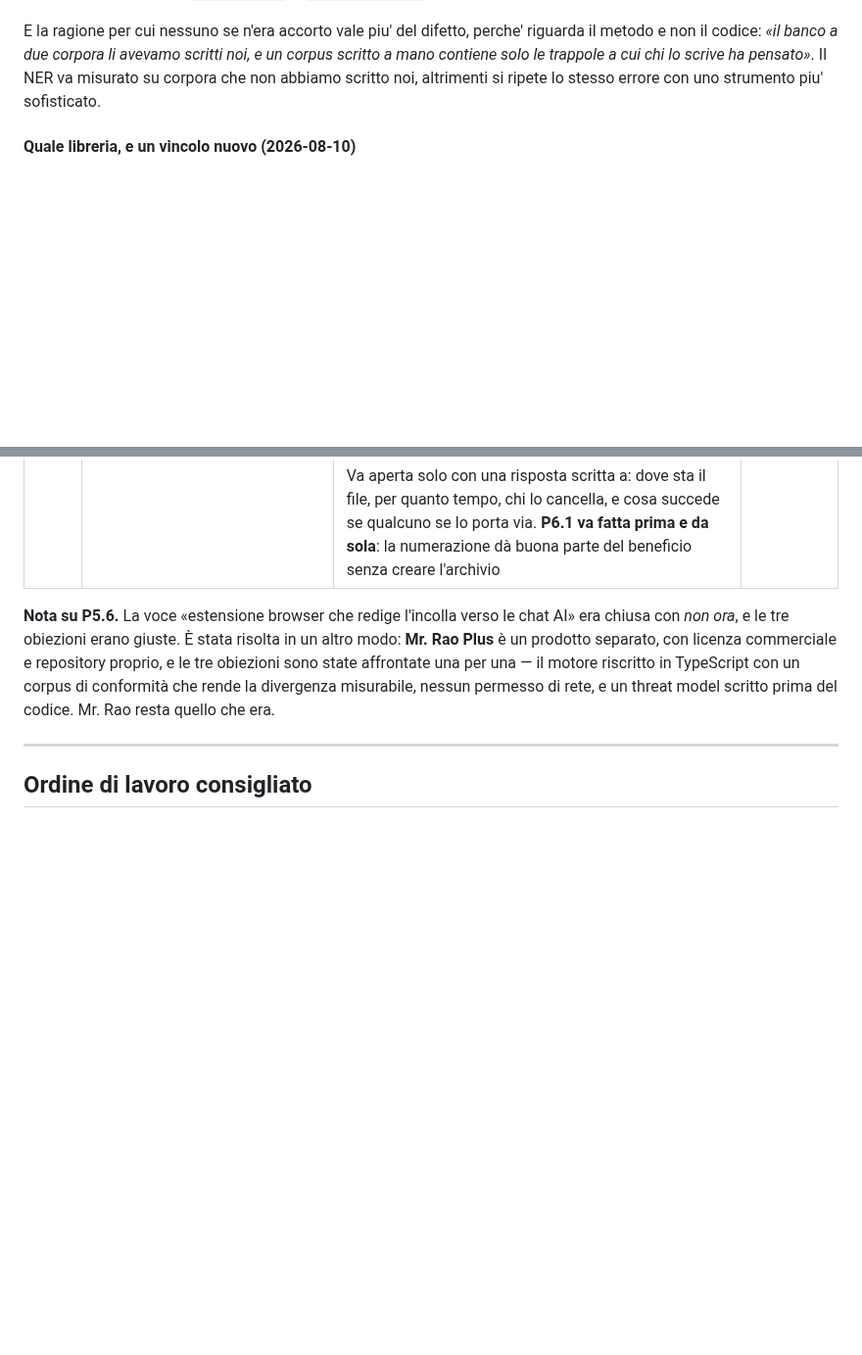
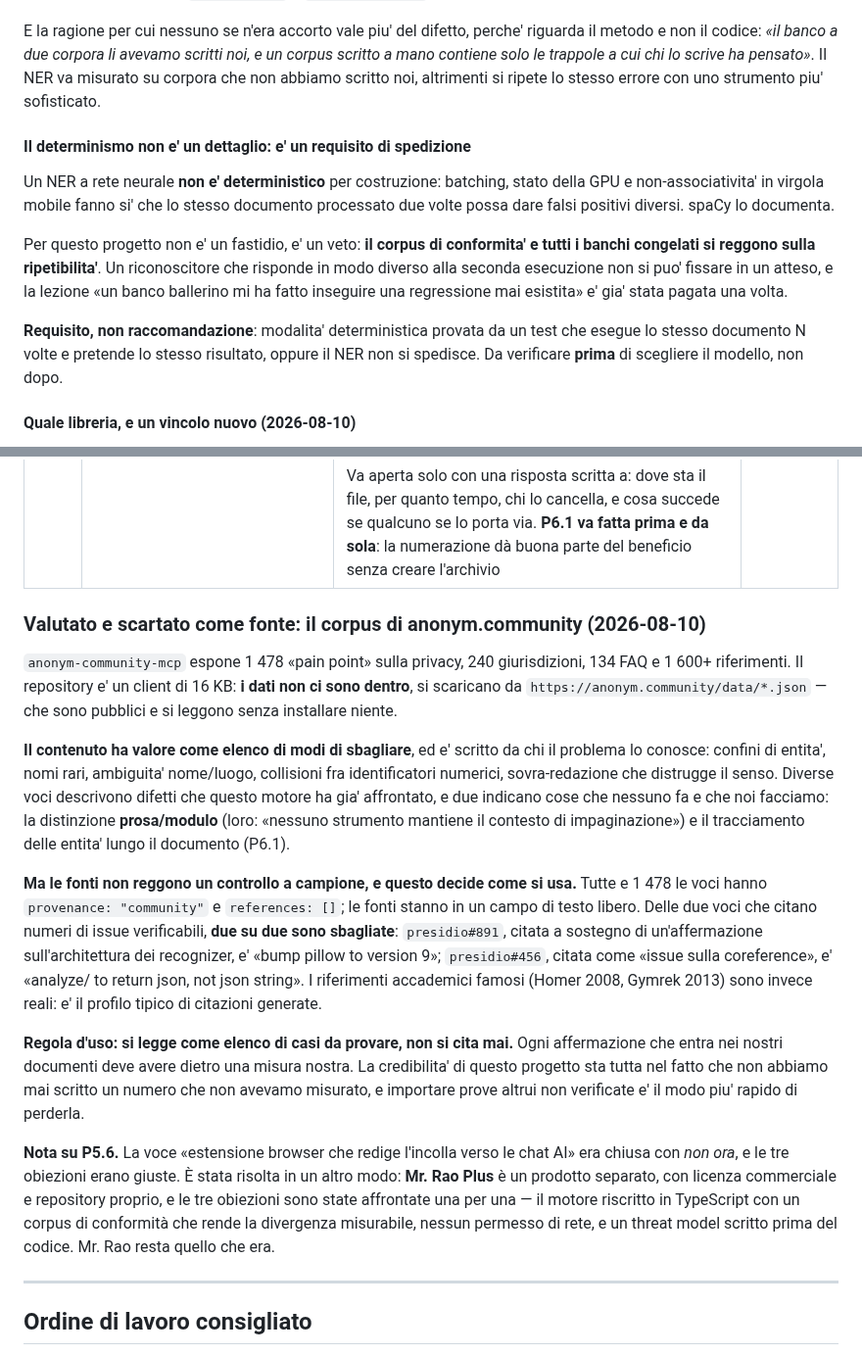
Before and after one commit to AntonioRao/mr-rao, a Markdown page: docs/BACKLOG.md, 2 parts joined by grey strips. Shown at 98% size. GitHub-like rendering; blank space fills up the shorter version.

Commit message:
Il NER dev'essere deterministico o non si spedisce, e il corpus di anonym.community non e' una fonte
Due note, e la prima e' un requisito.

**Determinismo.** Un NER a rete neurale non e' deterministico per
costruzione -- batching, stato della GPU, non-associativita' in virgola
mobile -- e spaCy lo documenta. Per questo progetto non e' un fastidio, e'
un veto: il corpus di conformita' e tutti i banchi congelati si reggono
sulla ripetibilita', e un riconoscitore che risponde diversamente alla
seconda esecuzione non si puo' fissare in un atteso. La lezione «un banco
ballerino mi ha fatto inseguire una regressione mai esistita» e' gia' stata
pagata. Modalita' deterministica provata da un test, o il NER non si
spedisce -- da verificare **prima** di scegliere il modello.

**Il corpus di anonym.community: si legge, non si cita.** Il repository MCP
e' un client di 16 KB; i dati stanno su un endpoint pubblico e si leggono
senza installare niente. Il contenuto ha valore come elenco di modi di
sbagliare, e due voci indicano cose che nessuno fa e che noi facciamo -- la
distinzione prosa/modulo e il tracciamento delle entita' lungo il documento.

Ma tutte e 1478 le voci hanno  e ,
e delle due che citano numeri di issue verificabili **due su due sono
sbagliate**: presidio#891, citata sull'architettura dei recognizer, e' «bump
pillow to version 9»; presidio#456, citata come issue sulla coreference, e'
«analyze/ to return json, not json string». I riferimenti accademici famosi
sono invece reali: il profilo tipico delle citazioni generate.

Regola registrata: elenco di casi da provare, mai una fonte da citare. Ogni
affermazione nei nostri documenti deve avere dietro una misura nostra.

Solo documentazione.

```diff
--- a/docs/BACKLOG.md
+++ b/docs/BACKLOG.md
@@ -245,6 +245,24 @@ lo scrive ha pensato»*. Il NER va misurato su corpora che non abbiamo
 scritto noi, altrimenti si ripete lo stesso errore con uno strumento piu'
 sofisticato.
 
+#### Il determinismo non e' un dettaglio: e' un requisito di spedizione
+
+Un NER a rete neurale **non e' deterministico** per costruzione: batching,
+stato della GPU e non-associativita' in virgola mobile fanno si' che lo
+stesso documento processato due volte possa dare falsi positivi diversi.
+spaCy lo documenta.
+
+Per questo progetto non e' un fastidio, e' un veto: **il corpus di
+conformita' e tutti i banchi congelati si reggono sulla ripetibilita'**. Un
+riconoscitore che risponde in modo diverso alla seconda esecuzione non si
+puo' fissare in un atteso, e la lezione «un banco ballerino mi ha fatto
+inseguire una regressione mai esistita» e' gia' stata pagata una volta.
+
+**Requisito, non raccomandazione**: modalita' deterministica provata da un
+test che esegue lo stesso documento N volte e pretende lo stesso risultato,
+oppure il NER non si spedisce. Da verificare **prima** di scegliere il
+modello, non dopo.
+
 #### Quale libreria, e un vincolo nuovo (2026-08-10)
 
 **spaCy (MIT), non Stanza (Apache-2.0).** Le licenze vanno bene entrambe;
@@ -371,6 +389,39 @@ misurata invece che promessa.
 | P6.7 | **Glossario e FAQ nella documentazione** | Da [anonym.legal](https://anonym.legal/it/docs), che ha 94 definizioni e oltre 140 risposte. Per il pubblico di Mr. Rao — DPO, studi, uffici pubblici — un glossario che distingua **pseudonimizzazione e anonimizzazione**, titolare e responsabile, dato personale e dato identificativo, vale più di una funzione: è ciò che rende il documento citabile in una valutazione d'impatto.<br><br>Costo basso, e va sotto `check_docs.py` come tutto il resto o invecchia in silenzio | Da valutare |
 | P6.8 | **Una pagina su cosa la redazione NON garantisce** | anonym.legal ha una sezione di casi di studio sulla de-anonimizzazione; noi abbiamo la cosa più difficile da imitare — `docs/VERIFICARE.md` in Mr. Rao Plus, che accanto a ogni promessa mette il modo di controllarla — ma **non abbiamo una pagina che spieghi i limiti del risultato**.<br><br>Il contenuto c'è già sparso: che togliere gli identificatori non rende un testo anonimo (l'inferenza dal contesto resta), che un dizionario reversibile **è** un archivio di dati personali, che i sospetti sono segnalati e **non tolti**. Metterlo in una pagina sola è la cosa più coerente con la voce di questo progetto, ed è precisamente quello che nella documentazione dei concorrenti non c'è | Da valutare |
 | P6.9 | **Sostituzione reversibile con dizionario locale** | rizzo-pii e anonym.legal la mettono al centro: si redige, si manda il testo con i segnaposto, si ripristinano i valori veri nella risposta. Cambia la natura dello strumento — da «prepara un documento da archiviare» a «usa l'LLM sui documenti veri».<br><br>**Non è in cima e c'è un motivo.** Il dizionario placeholder → valore **è un archivio di dati personali**, con la particolarità di essere l'unico file del sistema in cui i dati stanno tutti insieme, scremati dal contesto e pronti da leggere. Oggi Mr. Rao non ha niente da proteggere perché non conserva niente; questa funzione crea la cosa da proteggere. rizzo-pii lo sa e infatti la rende disattivabile.<br><br>Va aperta solo con una risposta scritta a: dove sta il file, per quanto tempo, chi lo cancella, e cosa succede se qualcuno se lo porta via. **P6.1 va fatta prima e da sola**: la numerazione dà buona parte del beneficio senza creare l'archivio | Non ora — decisione registrata |
+
+### Valutato e scartato come fonte: il corpus di anonym.community (2026-08-10)
+
+`anonym-community-mcp` espone 1 478 «pain point» sulla privacy, 240
+giurisdizioni, 134 FAQ e 1 600+ riferimenti. Il repository e' un client di
+16 KB: **i dati non ci sono dentro**, si scaricano da
+`https://anonym.community/data/*.json` — che sono pubblici e si leggono
+senza installare niente.
+
+**Il contenuto ha valore come elenco di modi di sbagliare**, ed e' scritto
+da chi il problema lo conosce: confini di entita', nomi rari, ambiguita'
+nome/luogo, collisioni fra identificatori numerici, sovra-redazione che
+distrugge il senso. Diverse voci descrivono difetti che questo motore ha
+gia' affrontato, e due indicano cose che nessuno fa e che noi facciamo: la
+distinzione **prosa/modulo** (loro: «nessuno strumento mantiene il contesto
+di impaginazione») e il tracciamento delle entita' lungo il documento
+(P6.1).
+
+**Ma le fonti non reggono un controllo a campione, e questo decide come si
+usa.** Tutte e 1 478 le voci hanno `provenance: "community"` e
+`references: []`; le fonti stanno in un campo di testo libero. Delle due
+voci che citano numeri di issue verificabili, **due su due sono
+sbagliate**: `presidio#891`, citata a sostegno di un'affermazione
+sull'architettura dei recognizer, e' «bump pillow to version 9»;
+`presidio#456`, citata come «issue sulla coreference», e' «analyze/ to
+return json, not json string». I riferimenti accademici famosi (Homer 2008,
+Gymrek 2013) sono invece reali: e' il profilo tipico di citazioni generate.
+
+**Regola d'uso: si legge come elenco di casi da provare, non si cita mai.**
+Ogni affermazione che entra nei nostri documenti deve avere dietro una
+misura nostra. La credibilita' di questo progetto sta tutta nel fatto che
+non abbiamo mai scritto un numero che non avevamo misurato, e importare
+prove altrui non verificate e' il modo piu' rapido di perderla.
 
 **Nota su P5.6.** La voce «estensione browser che redige l'incolla verso le
 chat AI» era chiusa con *non ora*, e le tre obiezioni erano giuste. È stata
```
